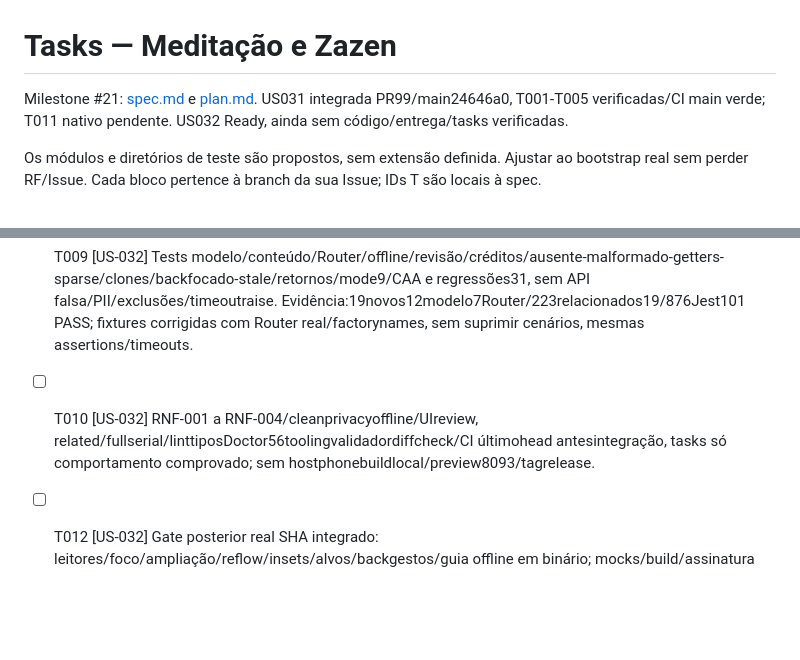
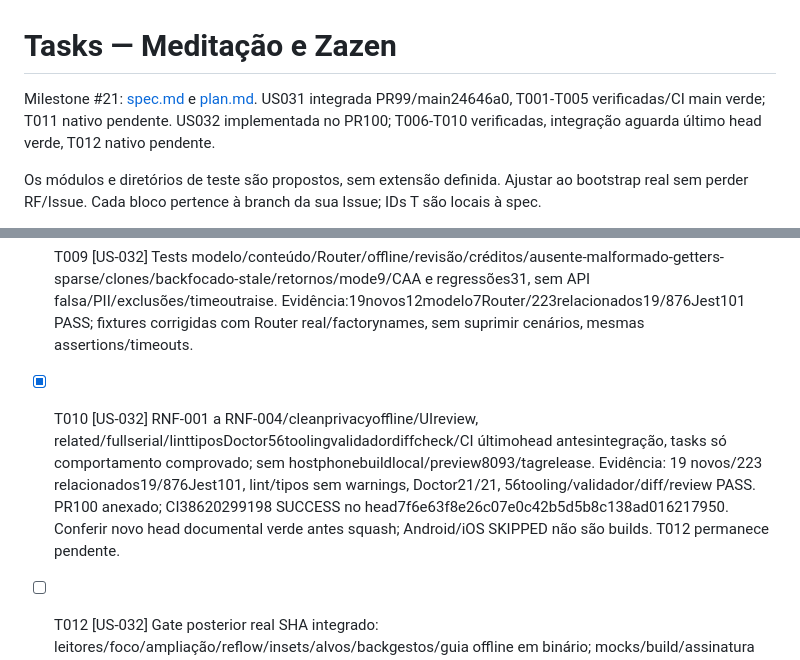
Before and after one commit to Nosso-Espectro/aplicativo, a Markdown page: specs/013-meditacao-e-zazen/tasks.md, 2 parts joined by grey strips. Rendered like a GitHub page; blank space fills up the shorter version.

Commit message:
docs(zazen): record PR quality evidence for US032
Refs #32. Native verification remains pending.

```diff
--- a/specs/013-meditacao-e-zazen/tasks.md
+++ b/specs/013-meditacao-e-zazen/tasks.md
@@ -1,6 +1,6 @@
 # Tasks — Meditação e Zazen
 
-Milestone #21: [spec.md](spec.md) e [plan.md](plan.md). US031 integrada PR99/main24646a0, T001-T005 verificadas/CI main verde; T011 nativo pendente. US032 Ready, ainda sem código/entrega/tasks verificadas.
+Milestone #21: [spec.md](spec.md) e [plan.md](plan.md). US031 integrada PR99/main24646a0, T001-T005 verificadas/CI main verde; T011 nativo pendente. US032 implementada no PR100; T006-T010 verificadas, integração aguarda último head verde, T012 nativo pendente.
 
 Os módulos e diretórios de teste são propostos, sem extensão definida. Ajustar ao bootstrap real sem perder RF/Issue. Cada bloco pertence à branch da sua Issue; IDs T são locais à spec.
 
@@ -21,5 +21,5 @@ Executar somente depois da Definition of Ready. Não há marcação [P] nesta de
 - [x] T007 [US-032] RF-005: recurso estático local/validação íntegra/cópias imutáveis/sem rede ou loader falso; ZazenGuideScreen/rota /meditation/zazen/Ferramentas/backfallback/focado/mode9/escalável48dp, erro neutro+voltar para ausência/corrupção. Evidência: Router real/render offline/fetch-Linking rejeitados sem chamadas/backfocado-stale/draft CAA e modo9 preservados; não aprova offline em binário.
 - [x] T008 [US-032] RF-006: explicitar opcional/não tratamento/não substitui acompanhamento profissional, sem benefício/diagnóstico/postura forçada/meta/ritmo respiratório/ritual obrigatório; nenhum timer31 iniciado implicitamente ou mídia/permissão/deps nova. Evidência: revisão editorial e testes do texto/retorno à configuração vazia31 aprovados.
 - [x] T009 [US-032] Tests modelo/conteúdo/Router/offline/revisão/créditos/ausente-malformado-getters-sparse/clones/backfocado-stale/retornos/mode9/CAA e regressões31, sem API falsa/PII/exclusões/timeoutraise. Evidência:19novos12modelo7Router/223relacionados19/876Jest101 PASS; fixtures corrigidas com Router real/factorynames, sem suprimir cenários, mesmas assertions/timeouts.
-- [ ] T010 [US-032] RNF-001 a RNF-004/cleanprivacyoffline/UIreview, related/fullserial/linttiposDoctor56toolingvalidadordiffcheck/CI últimohead antesintegração, tasks só comportamento comprovado; sem hostphonebuildlocal/preview8093/tagrelease.
+- [x] T010 [US-032] RNF-001 a RNF-004/cleanprivacyoffline/UIreview, related/fullserial/linttiposDoctor56toolingvalidadordiffcheck/CI últimohead antesintegração, tasks só comportamento comprovado; sem hostphonebuildlocal/preview8093/tagrelease. Evidência: 19 novos/223 relacionados19/876Jest101, lint/tipos sem warnings, Doctor21/21, 56tooling/validador/diff/review PASS. PR100 anexado; CI38620299198 SUCCESS no head7f6e63f8e26c07e0c42b5d5b8c138ad016217950. Conferir novo head documental verde antes squash; Android/iOS SKIPPED não são builds. T012 permanece pendente.
 - [ ] T012 [US-032] Gate posterior real SHA integrado: leitores/foco/ampliação/reflow/insets/alvos/backgestos/guia offline em binário; mocks/build/assinatura não aprovam nativo e não autorizam aparelho.
```
Also changed, not shown: specs/013-meditacao-e-zazen/plan.md (+1 -1 lines).
